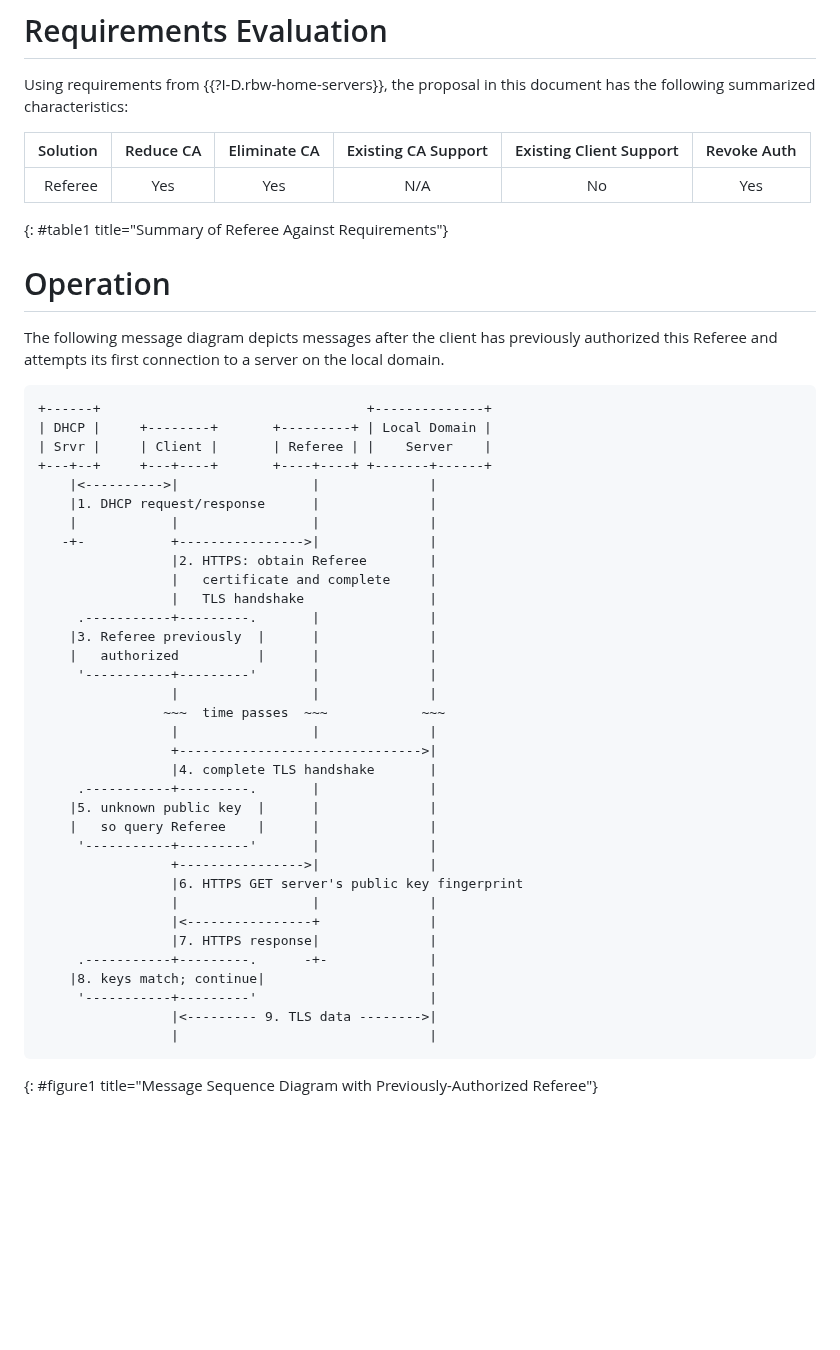
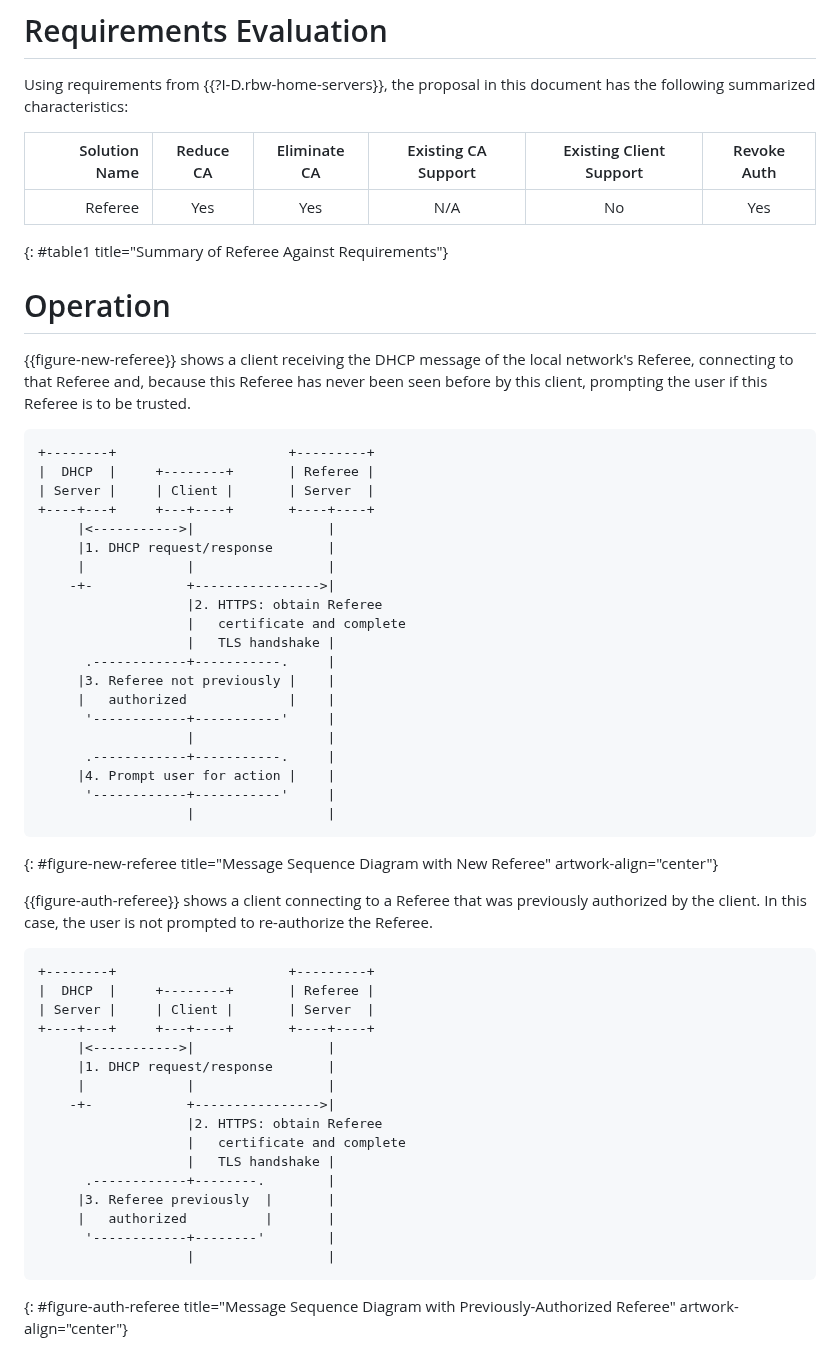
Before and after one commit to danwing/referee, a Markdown page: draft-wing-settle-referee.md, the part around one of its changes. Rendered like a GitHub page; blank space fills up the shorter version.

Commit message:
split apart message sequence diagram into three diagrams; mention Quality Implementation to reduce user prompting; slight tweak of comparison table layout; eliminate RFC2119 keyword 'MAY' -> 'might'

```diff
--- a/draft-wing-settle-referee.md
+++ b/draft-wing-settle-referee.md
@@ -114,7 +114,7 @@ differ from other trust anchor systems:
 Using requirements from {{?I-D.rbw-home-servers}}, the proposal in this
 document has the following summarized characteristics:
 
-|    Solution                 | Reduce CA             | Eliminate CA     | Existing CA Support | Existing Client Support | Revoke Auth |
+|    Solution Name            | Reduce CA             | Eliminate CA     | Existing CA Support | Existing Client Support | Revoke Auth |
 |----------------------------:|:---------------------:|:----------------:|:-------------------:|:-----------------------:|:-----------:|
 | Referee                     | Yes                   |  Yes             |   N/A               |   No                    |   Yes       |
 {: #table1 title="Summary of Referee Against Requirements"}
@@ -122,44 +122,57 @@ document has the following summarized characteristics:
 
 # Operation
 
-The following message diagram depicts messages after the client has
-previously authorized this Referee and attempts its first connection to a server
-on the local domain.
+{{figure-new-referee}} shows a client receiving the DHCP message of
+the local network's Referee, connecting to that Referee and, because
+this Referee has never been seen before by this client, prompting the
+user if this Referee is to be trusted.
 
 ~~~~~ aasvg
-+------+                                  +--------------+
-| DHCP |     +--------+       +---------+ | Local Domain |
-| Srvr |     | Client |       | Referee | |    Server    |
-+---+--+     +---+----+       +----+----+ +-------+------+
-    |<---------->|                 |              |
-    |1. DHCP request/response      |              |
-    |            |                 |              |
-   -+-           +---------------->|              |
-                 |2. HTTPS: obtain Referee        |
-                 |   certificate and complete     |
-                 |   TLS handshake                |
-     .-----------+---------.       |              |
-    |3. Referee previously  |      |              |
-    |   authorized          |      |              |
-     '-----------+---------'       |              |
-                 |                 |              |
-                ~~~  time passes  ~~~            ~~~
-                 |                 |              |
-                 +------------------------------->|
-                 |4. complete TLS handshake       |
-     .-----------+---------.       |              |
-    |5. unknown public key  |      |              |
-    |   so query Referee    |      |              |
-     '-----------+---------'       |              |
-                 +---------------->|              |
-                 |6. HTTPS GET server's public key fingerprint
-                 |                 |              |
-                 |<----------------+              |
-                 |7. HTTPS response|              |
-     .-----------+---------.      -+-             |
-    |8. keys match; continue|                     |
-     '-----------+---------'                      |
-                 |<--------- 9. TLS data -------->|
-                 |                                |
++--------+                      +---------+
+|  DHCP  |     +--------+       | Referee |
+| Server |     | Client |       | Server  |
++----+---+     +---+----+       +----+----+
+     |<----------->|                 |
+     |1. DHCP request/response       |
+     |             |                 |
+    -+-            +---------------->|
+                   |2. HTTPS: obtain Referee
+                   |   certificate and complete
+                   |   TLS handshake |
+      .------------+-----------.     |
+     |3. Referee not previously |    |
+     |   authorized             |    |
+      '------------+-----------'     |
+                   |                 |
+      .------------+-----------.     |
+     |4. Prompt user for action |    |
+      '------------+-----------'     |
+                   |                 |
 ~~~~~
-{: #figure1 title="Message Sequence Diagram with Previously-Authorized Referee"}
+{: #figure-new-referee title="Message Sequence Diagram with New Referee" artwork-align="center"}
+
+{{figure-auth-referee}} shows a client connecting to a Referee that
+was previously authorized by the client.  In this case, the user is
+not prompted to re-authorize the Referee.
+
+~~~~~ aasvg
++--------+                      +---------+
+|  DHCP  |     +--------+       | Referee |
+| Server |     | Client |       | Server  |
++----+---+     +---+----+       +----+----+
+     |<----------->|                 |
+     |1. DHCP request/response       |
+     |             |                 |
+    -+-            +---------------->|
+                   |2. HTTPS: obtain Referee
+                   |   certificate and complete
+                   |   TLS handshake |
+      .------------+--------.        |
+     |3. Referee previously  |       |
+     |   authorized          |       |
+      '------------+--------'        |
+                   |                 |
+~~~~~
+{: #figure-auth-referee title="Message Sequence Diagram with Previously-Authorized Referee" artwork-align="center"}
+
+
```
Also changed, not shown: other parts of draft-wing-settle-referee.md (+37 -5 lines).
